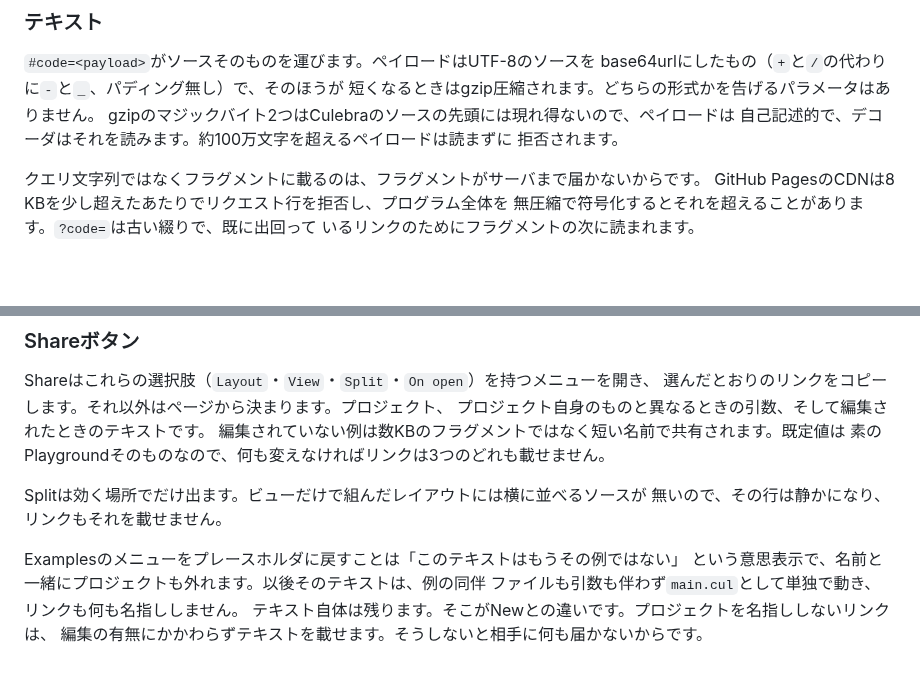
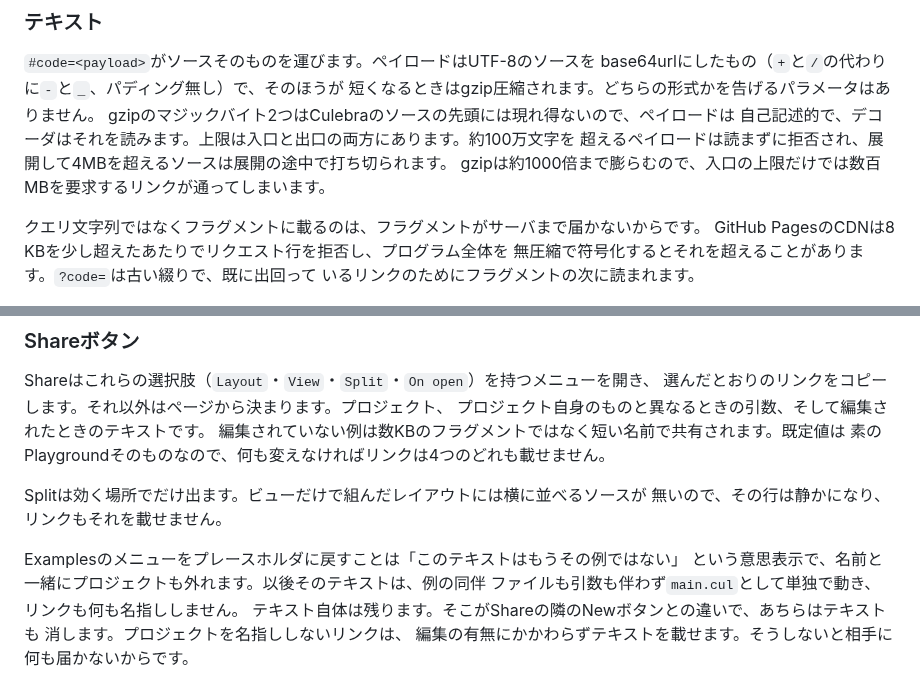
Before and after one commit to yhirose/culebra, a Markdown page: docs/tooling.ja.md, 2 parts joined by grey strips. Rendered like a GitHub page; blank space fills up the shorter version.

```diff
--- a/docs/tooling.ja.md
+++ b/docs/tooling.ja.md
@@ -844,8 +844,9 @@ GitHub自身のホストはブラウザにディレクトリ一覧を返さな
 base64urlにしたもの（`+`と`/`の代わりに`-`と`_`、パディング無し）で、そのほうが
 短くなるときはgzip圧縮されます。どちらの形式かを告げるパラメータはありません。
 gzipのマジックバイト2つはCulebraのソースの先頭には現れ得ないので、ペイロードは
-自己記述的で、デコーダはそれを読みます。約100万文字を超えるペイロードは読まずに
-拒否されます。
+自己記述的で、デコーダはそれを読みます。上限は入口と出口の両方にあります。約100万文字を
+超えるペイロードは読まずに拒否され、展開して4MBを超えるソースは展開の途中で打ち切られます。
+gzipは約1000倍まで膨らむので、入口の上限だけでは数百MBを要求するリンクが通ってしまいます。
 
 クエリ文字列ではなくフラグメントに載るのは、フラグメントがサーバまで届かないからです。
 GitHub PagesのCDNは8 KBを少し超えたあたりでリクエスト行を拒否し、プログラム全体を
@@ -903,7 +904,7 @@ Shareはこれらの選択肢（`Layout`・`View`・`Split`・`On open`）を持
 選んだとおりのリンクをコピーします。それ以外はページから決まります。プロジェクト、
 プロジェクト自身のものと異なるときの引数、そして編集されたときのテキストです。
 編集されていない例は数KBのフラグメントではなく短い名前で共有されます。既定値は
-素のPlaygroundそのものなので、何も変えなければリンクは3つのどれも載せません。
+素のPlaygroundそのものなので、何も変えなければリンクは4つのどれも載せません。
 
 Splitは効く場所でだけ出ます。ビューだけで組んだレイアウトには横に並べるソースが
 無いので、その行は静かになり、リンクもそれを載せません。
@@ -911,5 +912,6 @@ Splitは効く場所でだけ出ます。ビューだけで組んだレイアウ
 Examplesのメニューをプレースホルダに戻すことは「このテキストはもうその例ではない」
 という意思表示で、名前と一緒にプロジェクトも外れます。以後そのテキストは、例の同伴
 ファイルも引数も伴わず`main.cul`として単独で動き、リンクも何も名指ししません。
-テキスト自体は残ります。そこがNewとの違いです。プロジェクトを名指ししないリンクは、
+テキスト自体は残ります。そこがShareの隣のNewボタンとの違いで、あちらはテキストも
+消します。プロジェクトを名指ししないリンクは、
 編集の有無にかかわらずテキストを載せます。そうしないと相手に何も届かないからです。
```
Also changed, not shown: docs/tooling.md (+8 -4 lines).
